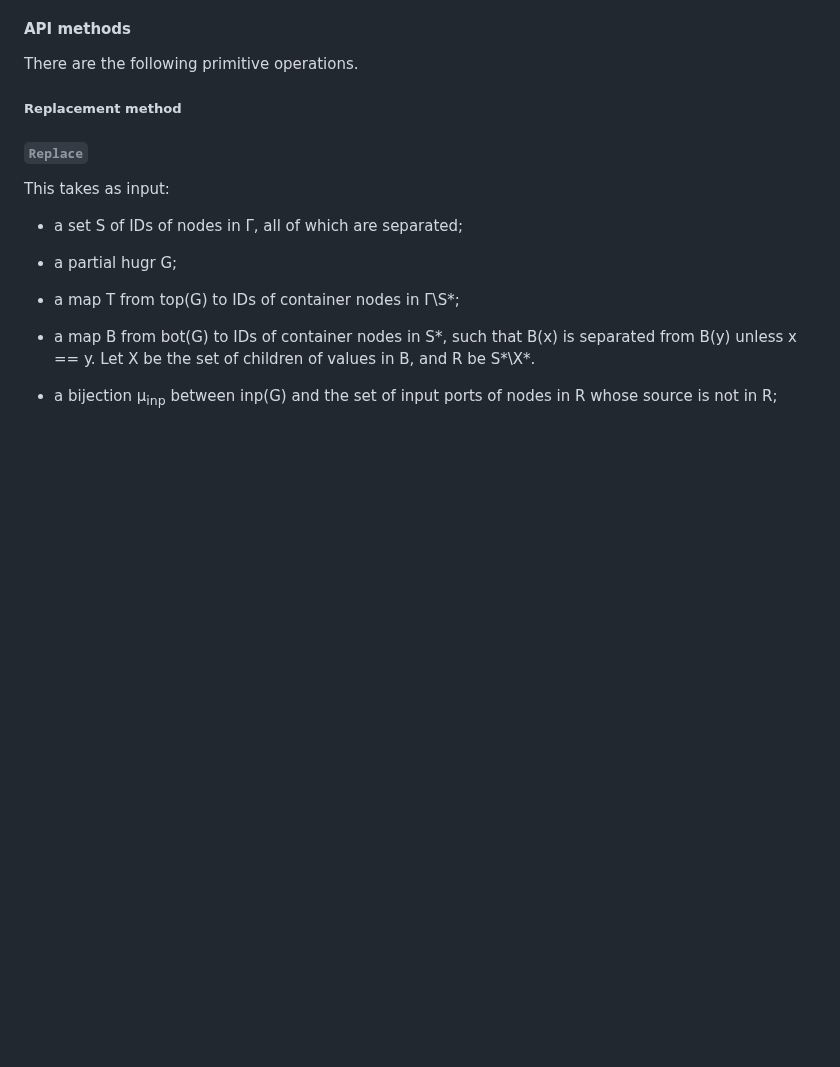
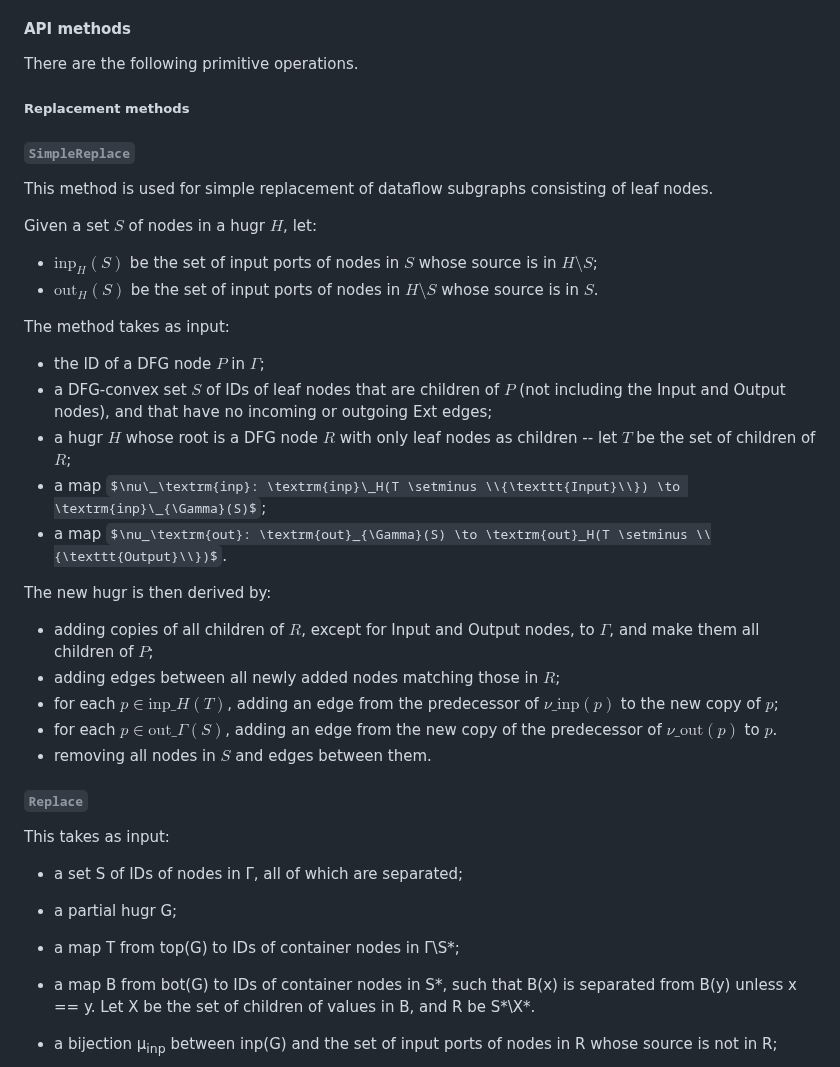
Before and after one commit to CQCL/hugr, a Markdown page: specification/hugr.md, the part around the change. Drawn GitHub-style; some formulas as TeX source; blank space fills up the shorter version.

Commit message:
[spec] Define the `SimpleReplace` API. (#85)

```diff
--- a/specification/hugr.md
+++ b/specification/hugr.md
@@ -1063,7 +1063,41 @@ in {a}\* (i.e. there is no hierarchy relation between them).
 
 There are the following primitive operations.
 
-##### Replacement method
+##### Replacement methods
+
+###### `SimpleReplace`
+
+This method is used for simple replacement of dataflow subgraphs consisting of
+leaf nodes.
+
+Given a set $S$ of nodes in a hugr $H$, let:
+
+  - $\textrm{inp}_H(S)$ be the set of input ports of nodes in $S$ whose source
+    is in $H \setminus S$;
+  - $\textrm{out}_H(S)$ be the set of input ports of nodes in $H \setminus S$
+    whose source is in $S$.
+
+The method takes as input:
+
+  - the ID of a DFG node $P$ in $\Gamma$;
+  - a DFG-convex set $S$ of IDs of leaf nodes that are children of $P$ (not
+    including the Input and Output nodes), and that have no incoming or outgoing
+    Ext edges;
+  - a hugr $H$ whose root is a DFG node $R$ with only leaf nodes as children --
+    let $T$ be the set of children of $R$;
+  - a map $\nu\_\textrm{inp}: \textrm{inp}\_H(T \setminus \\{\texttt{Input}\\}) \to \textrm{inp}\_{\Gamma}(S)$;
+  - a map $\nu_\textrm{out}: \textrm{out}_{\Gamma}(S) \to \textrm{out}_H(T \setminus \\{\texttt{Output}\\})$.
+
+The new hugr is then derived by:
+
+  - adding copies of all children of $R$, except for Input and Output nodes, to
+    $\Gamma$, and make them all children of $P$;
+  - adding edges between all newly added nodes matching those in $R$;
+  - for each $p \in \textrm{inp}\_H(T)$, adding an edge from the predecessor of
+    $\nu\_\textrm{inp}(p)$ to the new copy of $p$;
+  - for each $p \in \textrm{out}\_{\Gamma}(S)$, adding an edge from the new copy
+    of the predecessor of $\nu\_\textrm{out}(p)$ to $p$.
+  - removing all nodes in $S$ and edges between them.
 
 ###### `Replace`
 
```
